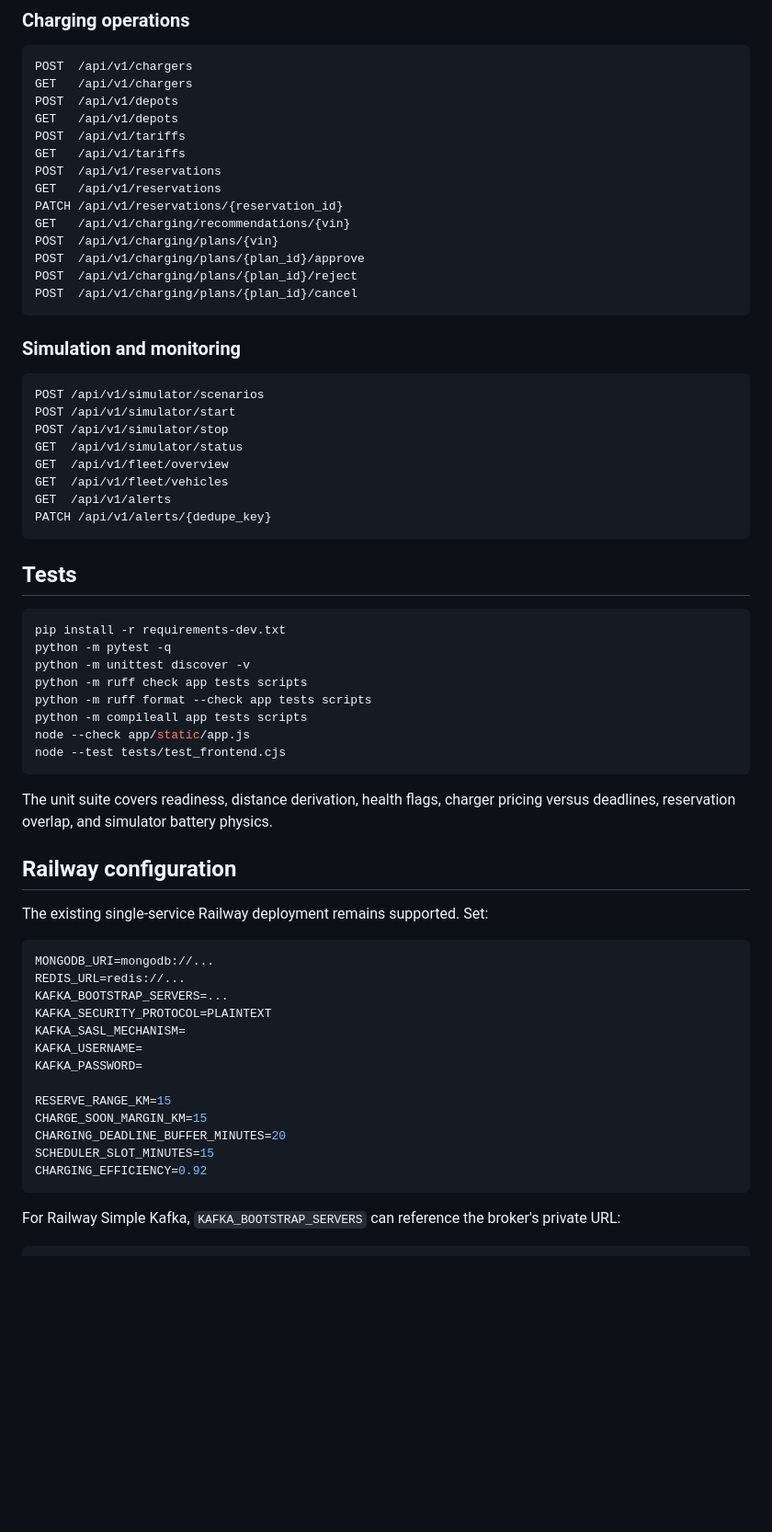
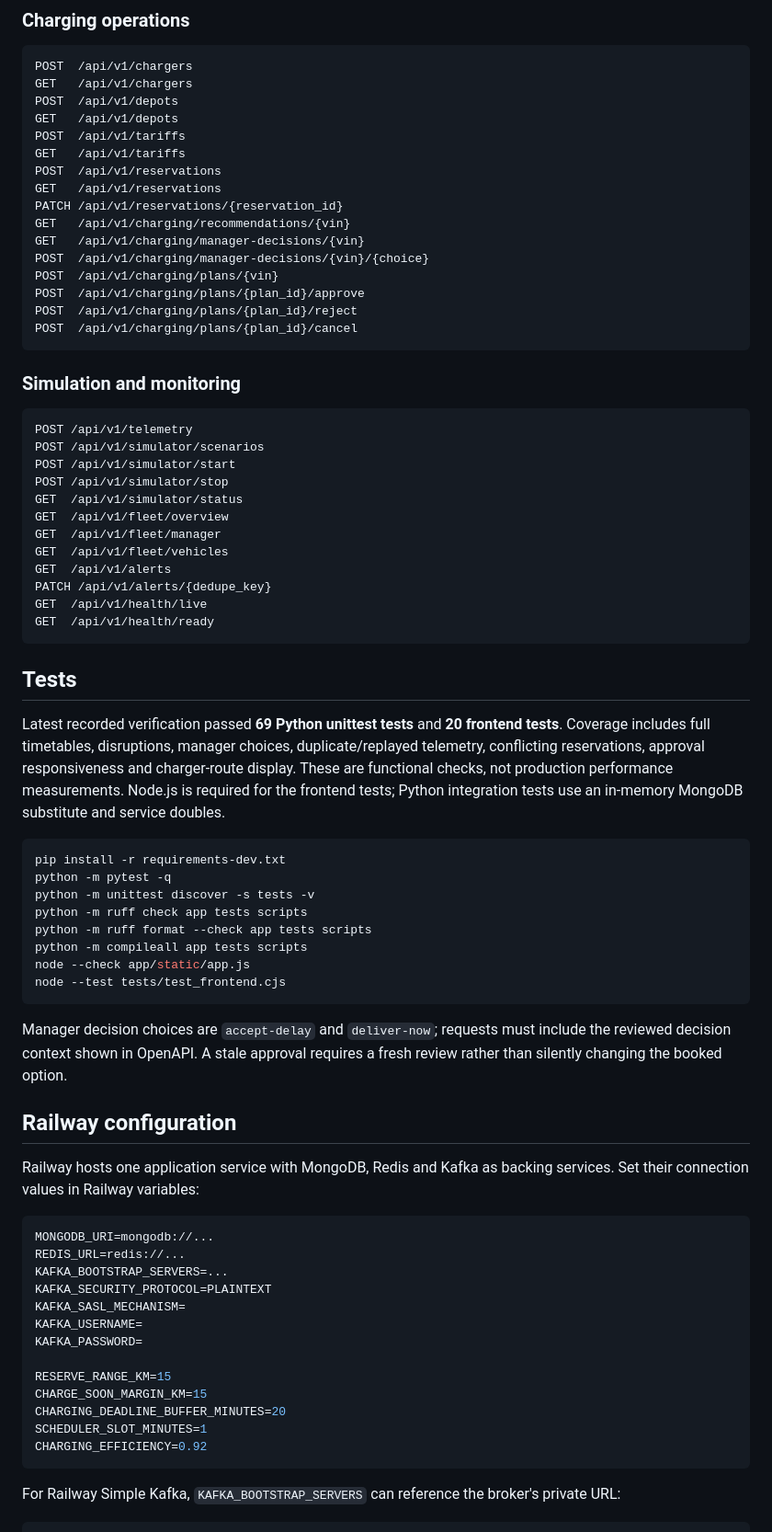
Before and after one commit to vermavaibhav23/EVFleetManagementService, a Markdown page: README.md, the part around one of its changes. Shown at 92% size. Rendered like a GitHub page; blank space fills up the shorter version.

````diff
--- a/README.md
+++ b/README.md
@@ -113,6 +142,8 @@ POST  /api/v1/reservations
 GET   /api/v1/reservations
 PATCH /api/v1/reservations/{reservation_id}
 GET   /api/v1/charging/recommendations/{vin}
+GET   /api/v1/charging/manager-decisions/{vin}
+POST  /api/v1/charging/manager-decisions/{vin}/{choice}
 POST  /api/v1/charging/plans/{vin}
 POST  /api/v1/charging/plans/{plan_id}/approve
 POST  /api/v1/charging/plans/{plan_id}/reject
@@ -122,22 +153,28 @@ POST  /api/v1/charging/plans/{plan_id}/cancel
 ### Simulation and monitoring
 
 ```text
+POST /api/v1/telemetry
 POST /api/v1/simulator/scenarios
 POST /api/v1/simulator/start
 POST /api/v1/simulator/stop
 GET  /api/v1/simulator/status
 GET  /api/v1/fleet/overview
+GET  /api/v1/fleet/manager
 GET  /api/v1/fleet/vehicles
 GET  /api/v1/alerts
 PATCH /api/v1/alerts/{dedupe_key}
+GET  /api/v1/health/live
+GET  /api/v1/health/ready
 ```
 
 ## Tests
 
+Latest recorded verification passed **69 Python unittest tests** and **20 frontend tests**. Coverage includes full timetables, disruptions, manager choices, duplicate/replayed telemetry, conflicting reservations, approval responsiveness and charger-route display. These are functional checks, not production performance measurements. Node.js is required for the frontend tests; Python integration tests use an in-memory MongoDB substitute and service doubles.
+
 ```powershell
 pip install -r requirements-dev.txt
 python -m pytest -q
-python -m unittest discover -v
+python -m unittest discover -s tests -v
 python -m ruff check app tests scripts
 python -m ruff format --check app tests scripts
 python -m compileall app tests scripts
@@ -145,11 +182,11 @@ node --check app/static/app.js
 node --test tests/test_frontend.cjs
 ```
 
-The unit suite covers readiness, distance derivation, health flags, charger pricing versus deadlines, reservation overlap, and simulator battery physics.
+Manager decision choices are `accept-delay` and `deliver-now`; requests must include the reviewed decision context shown in OpenAPI. A stale approval requires a fresh review rather than silently changing the booked option.
 
 ## Railway configuration
 
-The existing single-service Railway deployment remains supported. Set:
+Railway hosts one application service with MongoDB, Redis and Kafka as backing services. Set their connection values in Railway variables:
 
 ```env
 MONGODB_URI=mongodb://...
@@ -163,7 +200,7 @@ KAFKA_PASSWORD=
 RESERVE_RANGE_KM=15
 CHARGE_SOON_MARGIN_KM=15
 CHARGING_DEADLINE_BUFFER_MINUTES=20
-SCHEDULER_SLOT_MINUTES=15
+SCHEDULER_SLOT_MINUTES=1
 CHARGING_EFFICIENCY=0.92
 ```
 
````
Also changed, not shown: other parts of README.md (+51 -22 lines).
